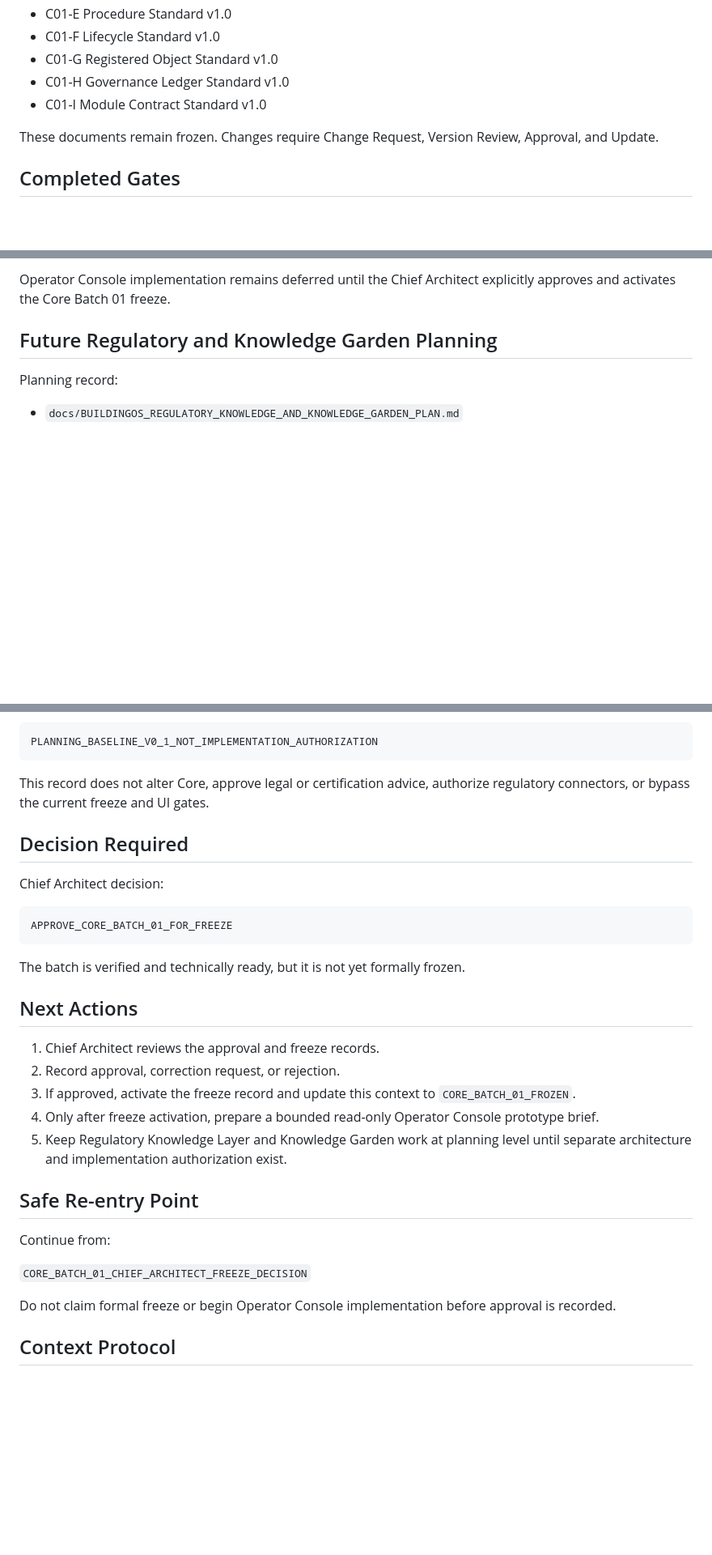
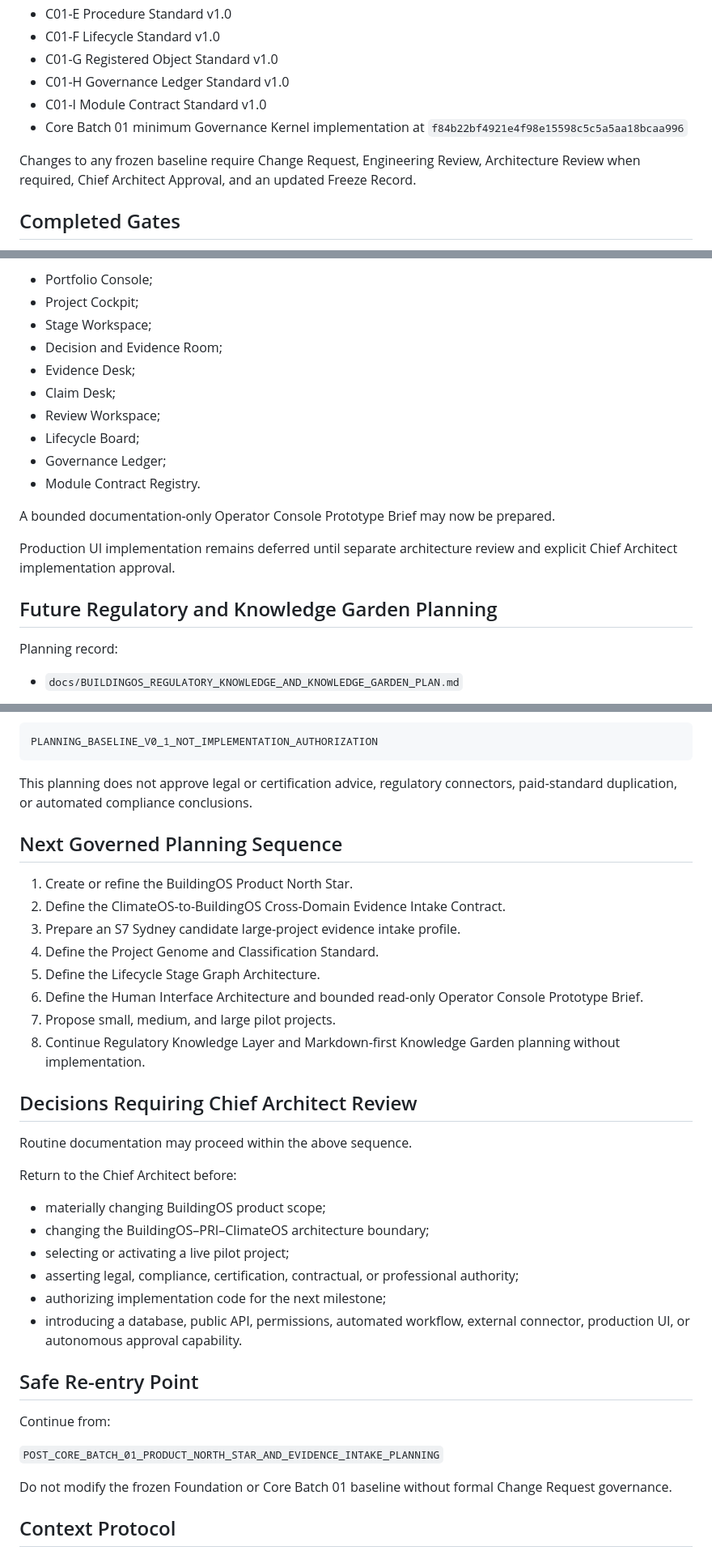
Before and after one commit to simon947161/BuildingOS, a Markdown page: PROJECT_CONTEXT.md, 3 parts joined by grey strips. Shown at 81% size. Drawn GitHub-style; blank space fills up the shorter version.

Commit message:
Advance BuildingOS after Core Batch 01 freeze

````diff
--- a/PROJECT_CONTEXT.md
+++ b/PROJECT_CONTEXT.md
@@ -48,8 +48,9 @@ Minimum Governance Kernel representational implementation approval and freeze ga
 - C01-G Registered Object Standard v1.0
 - C01-H Governance Ledger Standard v1.0
 - C01-I Module Contract Standard v1.0
+- Core Batch 01 minimum Governance Kernel implementation at `f84b22bf4921e4f98e15598c5c5a5aa18bcaa996`
 
-These documents remain frozen. Changes require Change Request, Version Review, Approval, and Update.
+Changes to any frozen baseline require Change Request, Engineering Review, Architecture Review when required, Chief Architect Approval, and an updated Freeze Record.
 
 ## Completed Gates
 
@@ -146,5 +182,18 @@ A future read-only BuildingOS Operator Console may provide Mission Control-style
 
-Operator Console implementation remains deferred until the Chief Architect explicitly approves and activates the Core Batch 01 freeze.
+- Portfolio Console;
+- Project Cockpit;
+- Stage Workspace;
+- Decision and Evidence Room;
+- Evidence Desk;
+- Claim Desk;
+- Review Workspace;
+- Lifecycle Board;
+- Governance Ledger;
+- Module Contract Registry.
+
+A bounded documentation-only Operator Console Prototype Brief may now be prepared.
+
+Production UI implementation remains deferred until separate architecture review and explicit Chief Architect implementation approval.
 
 ## Future Regulatory and Knowledge Garden Planning
 
@@ -162,33 +211,39 @@ Planning status:
 PLANNING_BASELINE_V0_1_NOT_IMPLEMENTATION_AUTHORIZATION
 ```
 
-This record does not alter Core, approve legal or certification advice, authorize regulatory connectors, or bypass the current freeze and UI gates.
+This planning does not approve legal or certification advice, regulatory connectors, paid-standard duplication, or automated compliance conclusions.
 
-## Decision Required
+## Next Governed Planning Sequence
 
-Chief Architect decision:
+1. Create or refine the BuildingOS Product North Star.
+2. Define the ClimateOS-to-BuildingOS Cross-Domain Evidence Intake Contract.
+3. Prepare an S7 Sydney candidate large-project evidence intake profile.
+4. Define the Project Genome and Classification Standard.
+5. Define the Lifecycle Stage Graph Architecture.
+6. Define the Human Interface Architecture and bounded read-only Operator Console Prototype Brief.
+7. Propose small, medium, and large pilot projects.
+8. Continue Regulatory Knowledge Layer and Markdown-first Knowledge Garden planning without implementation.
 
-```text
-APPROVE_CORE_BATCH_01_FOR_FREEZE
-```
+## Decisions Requiring Chief Architect Review
 
-The batch is verified and technically ready, but it is not yet formally frozen.
+Routine documentation may proceed within the above sequence.
 
-## Next Actions
+Return to the Chief Architect before:
 
-1. Chief Architect reviews the approval and freeze records.
-2. Record approval, correction request, or rejection.
-3. If approved, activate the freeze record and update this context to `CORE_BATCH_01_FROZEN`.
-4. Only after freeze activation, prepare a bounded read-only Operator Console prototype brief.
-5. Keep Regulatory Knowledge Layer and Knowledge Garden work at planning level until separate architecture and implementation authorization exist.
+- materially changing BuildingOS product scope;
+- changing the BuildingOS–PRI–ClimateOS architecture boundary;
+- selecting or activating a live pilot project;
+- asserting legal, compliance, certification, contractual, or professional authority;
+- authorizing implementation code for the next milestone;
+- introducing a database, public API, permissions, automated workflow, external connector, production UI, or autonomous approval capability.
 
 ## Safe Re-entry Point
 
 Continue from:
 
-`CORE_BATCH_01_CHIEF_ARCHITECT_FREEZE_DECISION`
+`POST_CORE_BATCH_01_PRODUCT_NORTH_STAR_AND_EVIDENCE_INTAKE_PLANNING`
 
-Do not claim formal freeze or begin Operator Console implementation before approval is recorded.
+Do not modify the frozen Foundation or Core Batch 01 baseline without formal Change Request governance.
 
 ## Context Protocol
 
````
Also changed, not shown: other parts of PROJECT_CONTEXT.md (+43 -8 lines).
